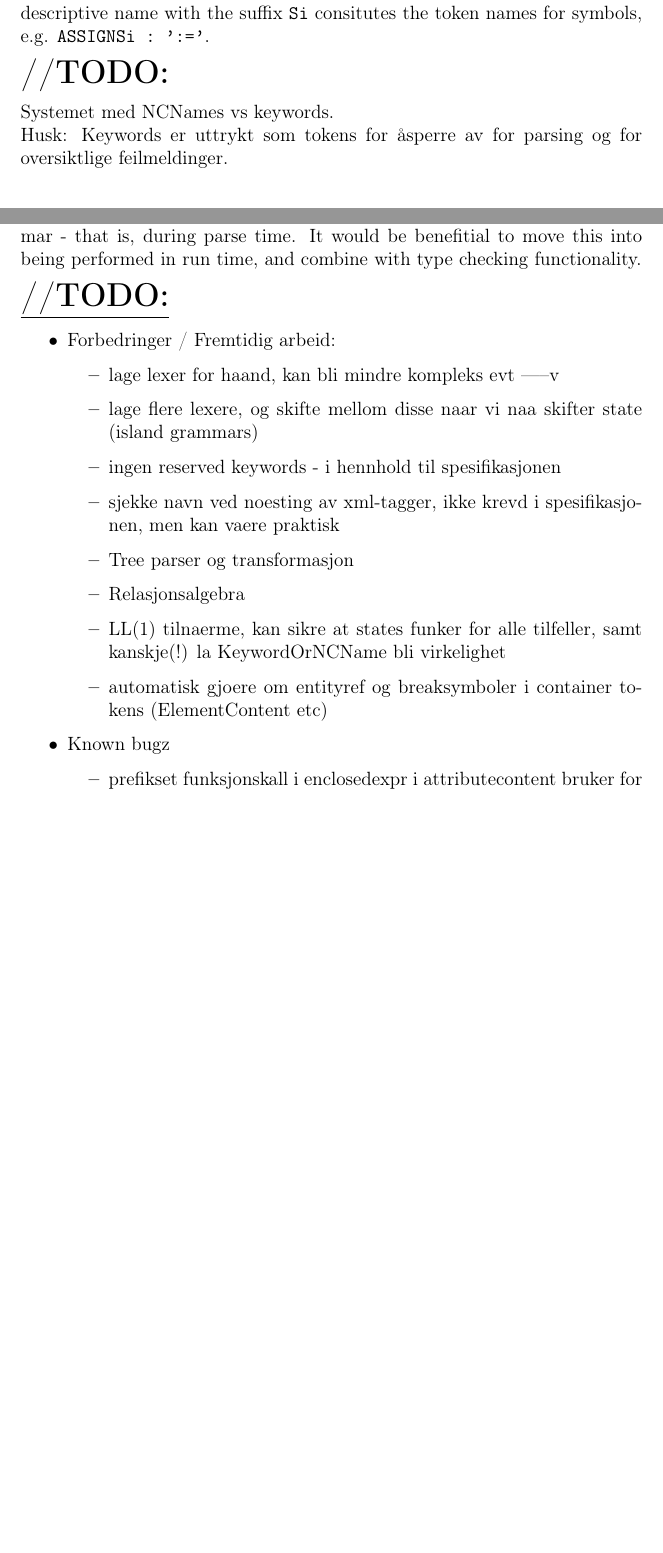
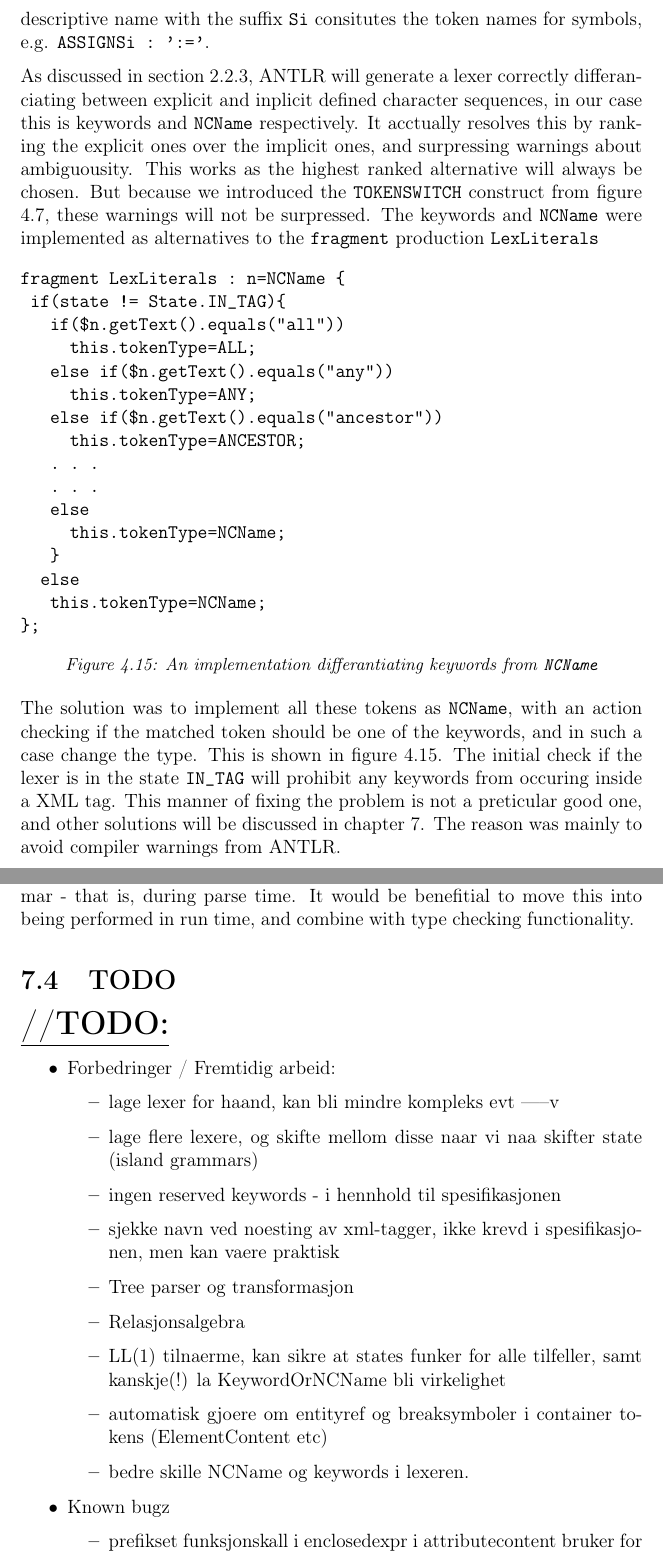
Before and after one commit to andrerav/xqft-parser, a LaTeX thesis (doc/Hoved.tex, which reads doc/Future.tex, doc/implementation/RewriteGrammar.tex): two parts of pages 51 and 63 of 68 before the commit and two parts of pages 51 and 64 of 69 after it, joined at a grey line, cut so that both start at the same text, the shorter picture padded with empty space. Compiled offline with pdfLaTeX.

Commit message:
omorganisert rapport

```diff
--- a/doc/Future.tex
+++ b/doc/Future.tex
@@ -26,10 +2,9 @@ insurance.
-Currently the scoping and symbol tables are being used directly in the grammar -
-that is, during parse time. It would be benefitial to move this into being
-performed in run time, and combine with type checking functionality.
-
 \label{sect:summary:future_work}
 
+\input{future/ErrorhandlingTypeAST}
 
+
+\section{TODO}
 \underline{\textbf{\LARGE //TODO:}}
 \begin{itemize}
 	\item Forbedringer / Fremtidig arbeid:
@@ -42,6 +17,7 @@ performed in run time, and combine with type checking functionality.
 		\item Relasjonsalgebra
 		\item LL(1) tilnaerme, kan sikre at states funker for alle tilfeller, samt kanskje(!) la KeywordOrNCName bli virkelighet
 		\item automatisk gjoere om entityref og breaksymboler i container tokens (ElementContent etc)
+		\item bedre skille NCName og keywords i lexeren.
 	\end{itemize}
 
 	\item Known bugz
--- a/doc/implementation/RewriteGrammar.tex
+++ b/doc/implementation/RewriteGrammar.tex
@@ -113,10 +112,32 @@ All 139 keywords and 73 symbols are explicitly defined as tokens, as opposed to
 
 When defined inline ANTLR would just assign any unique name to the tokens, making it hard for humans to understand which token is refered to. The names of the tokens for keywords are just the keyword in capital letters, and with and dashes replaced by underscore, e.g. \verb!BASE_URI : 'base-uri'!. A descriptive name with the suffix \verb!Si! consitutes the token names for symbols, e.g. \verb!ASSIGNSi : ':='!.
 
-\textbf{\LARGE //TODO:}
+As discussed in section \ref{sect:antlr:lexer}, ANTLR will generate a lexer correctly differanciating between explicit and inplicit defined character sequences, in our case this is keywords and \verb!NCName! respectively. It acctually resolves this by ranking the explicit ones over the implicit ones, and surpressing warnings about ambiguousity. This works as the highest ranked alternative will always be chosen. But because we introduced the \verb!TOKENSWITCH! construct from figure \ref{fig:tokenswitch}, these warnings will not be surpressed. The keywords and \verb!NCName! were implemented as alternatives to the \verb!fragment! production \verb!LexLiterals!
 
-Systemet med NCNames vs keywords. \\
-Husk: Keywords er uttrykt som tokens for \aa sperre av for parsing og for oversiktlige feilmeldinger.
+\begin{figure}[h!]
+\begin{verbatim}
+fragment LexLiterals : n=NCName {
+ if(state != State.IN_TAG){
+   if($n.getText().equals("all"))
+     this.tokenType=ALL;
+   else if($n.getText().equals("any"))
+     this.tokenType=ANY;
+   else if($n.getText().equals("ancestor"))
+     this.tokenType=ANCESTOR;
+   . . .
+   . . .
+   else
+     this.tokenType=NCName;
+   }
+  else
+   this.tokenType=NCName;
+};
+\end{verbatim}
+\caption[Differantiating keywords from \texttt{NCName}]{An implementation differantiating keywords from \texttt{NCName}}
+\label{fig:lexLitterals}
+\end{figure}
+
+The solution was to implement all these tokens as \verb!NCName!, with an action checking if the matched token should be one of the keywords, and in such a case change the type. This is shown in figure \ref{fig:lexLitterals}. The initial check if the lexer is in the state \verb!IN_TAG! will prohibit any keywords from occuring inside a XML tag. This manner of fixing the problem is not a preticular good one, and other solutions will be discussed in chapter \ref{sect:summary:future_work}. The reason was mainly to avoid compiler warnings from ANTLR.
 
 \section{Extra-grammatical Constraints}
 
```
Also changed, not shown: doc/future/ErrorhandlingTypeAST.tex (added, +27 -0 lines), doc/Future.tex (24 more changed lines), doc/implementation/RewriteGrammar.tex (9 more changed lines).
